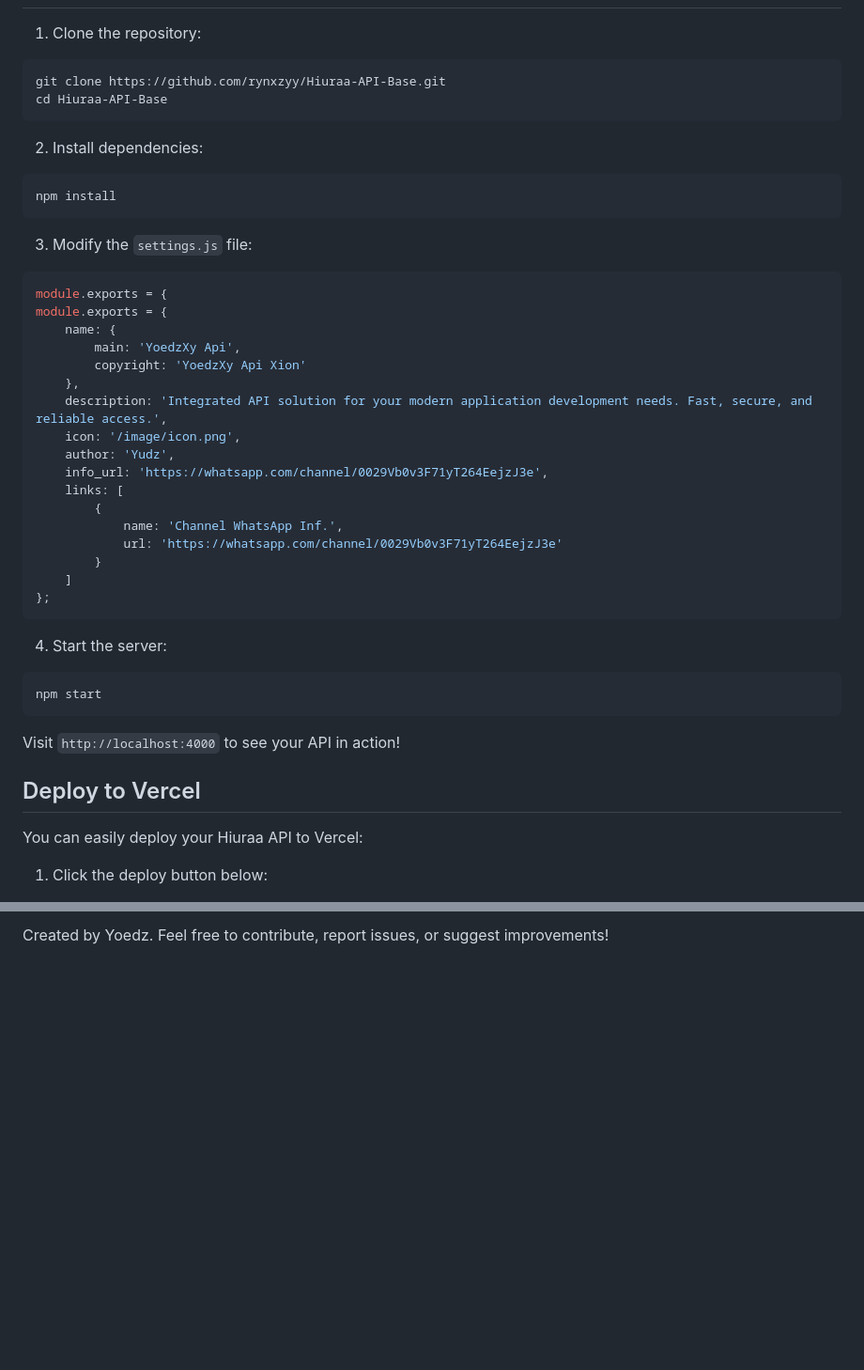
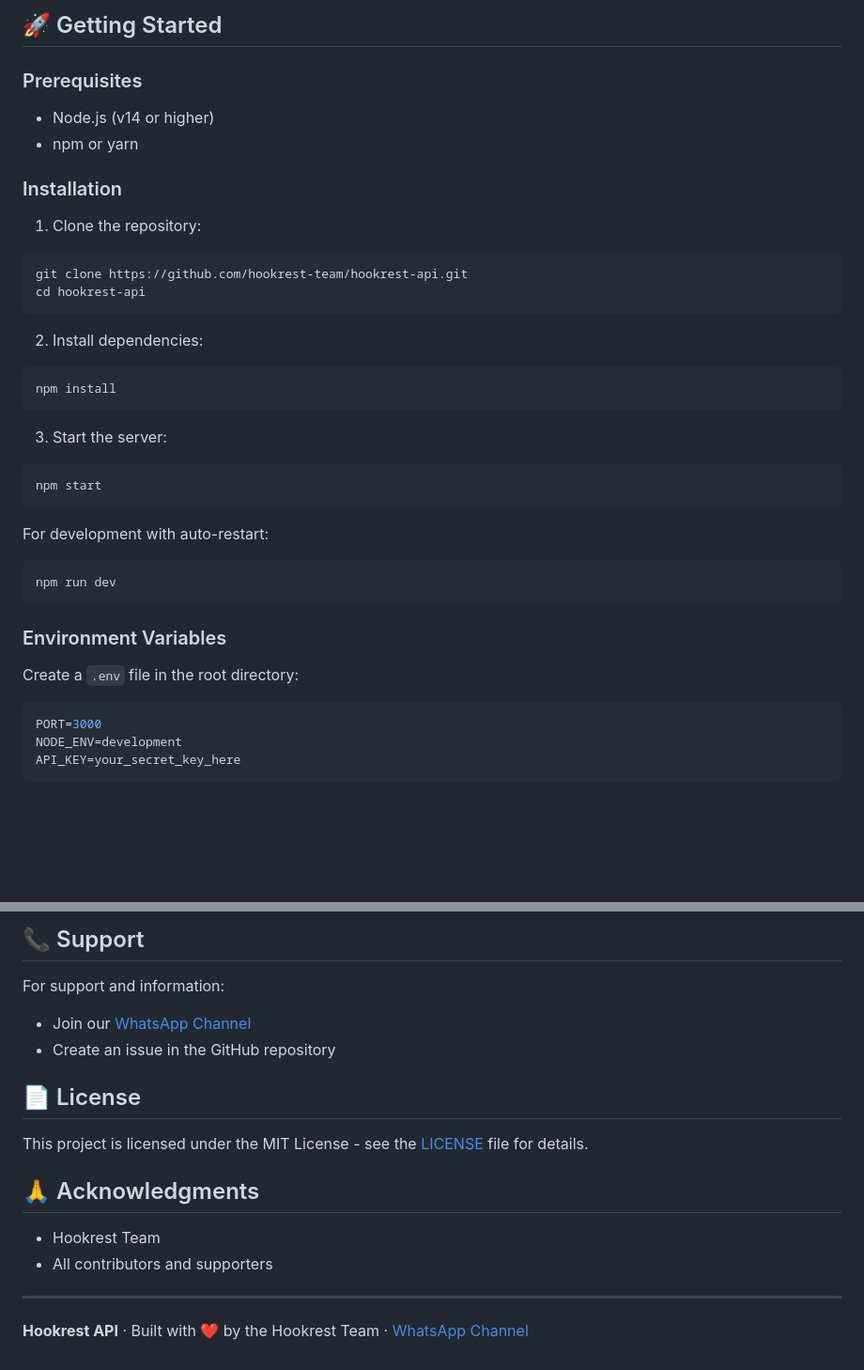
Before and after one commit to wirdan1/Latest-epiay, a Markdown page: README.md, 2 parts joined by grey strips. Shown at 94% size. GitHub-like rendering; blank space fills up the shorter version.

````diff
--- a/README.md
+++ b/README.md
@@ -20,8 +98,16 @@
+## 🚀 Getting Started
+
+### Prerequisites
+
+- Node.js (v14 or higher)
+- npm or yarn
+
+### Installation
 
 1. Clone the repository:
 ```bash
-git clone https://github.com/rynxzyy/Hiuraa-API-Base.git
-cd Hiuraa-API-Base
+git clone https://github.com/hookrest-team/hookrest-api.git
+cd hookrest-api
 ```
 
 2. Install dependencies:
@@ -29,37 +115,23 @@ cd Hiuraa-API-Base
 npm install
 ```
 
-3. Modify the `settings.js` file:
-```javascript
-module.exports = {
-module.exports = {
-    name: {
-        main: 'YoedzXy Api',
-        copyright: 'YoedzXy Api Xion'
-    },
-    description: 'Integrated API solution for your modern application development needs. Fast, secure, and reliable access.',
-    icon: '/image/icon.png',
-    author: 'Yudz',
-    info_url: 'https://whatsapp.com/channel/0029Vb0v3F71yT264EejzJ3e',
-    links: [
-        {
-            name: 'Channel WhatsApp Inf.',
-            url: 'https://whatsapp.com/channel/0029Vb0v3F71yT264EejzJ3e'
-        }
-    ]
-};
-```
-
-4. Start the server:
+3. Start the server:
 ```bash
 npm start
 ```
 
-Visit `http://localhost:4000` to see your API in action!
+For development with auto-restart:
+```bash
+npm run dev
+```
 
-## Deploy to Vercel
+### Environment Variables
 
-You can easily deploy your Hiuraa API to Vercel:
+Create a `.env` file in the root directory:
 
-1. Click the deploy button below:
+```env
+PORT=3000
+NODE_ENV=development
+API_KEY=your_secret_key_here
+```
 
@@ -116,3 +221,19 @@ A built-in scraper system that:
 
-Created by Yoedz.
-Feel free to contribute, report issues, or suggest improvements!
+## 📞 Support
+
+For support and information:
+- Join our [WhatsApp Channel](https://whatsapp.com/channel/0029Vb5CxIfAjPXInV7XWz38)
+- Create an issue in the GitHub repository
+
+## 📄 License
+
+This project is licensed under the MIT License - see the [LICENSE](LICENSE) file for details.
+
+## 🙏 Acknowledgments
+
+- Hookrest Team
+- All contributors and supporters
+
+---
+
+**Hookrest API** · Built with ❤️ by the Hookrest Team · [WhatsApp Channel](https://whatsapp.com/channel/0029Vb5CxIfAjPXInV7XWz38)
````
Also changed, not shown: other parts of README.md (+157 -46 lines).
